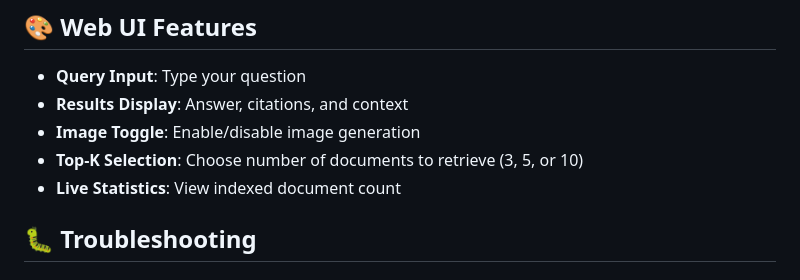
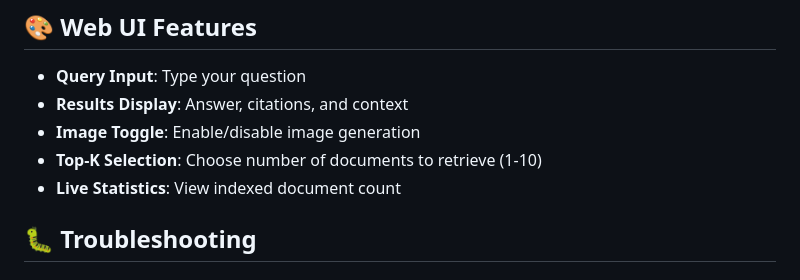
Before and after one commit to NaveDanan/RAGroot, a Markdown page: README.md, the part around the change. GitHub-like rendering.

Commit message:
Update Top-K Selection range in README for clarity

```diff
--- a/README.md
+++ b/README.md
@@ -416,7 +416,7 @@ EMBEDDING_MODEL=all-mpnet-base-v2  # Default
 - **Query Input**: Type your question
 - **Results Display**: Answer, citations, and context
 - **Image Toggle**: Enable/disable image generation
-- **Top-K Selection**: Choose number of documents to retrieve (3, 5, or 10)
+- **Top-K Selection**: Choose number of documents to retrieve (1-10)
 - **Live Statistics**: View indexed document count
 
 ## 🐛 Troubleshooting
```
